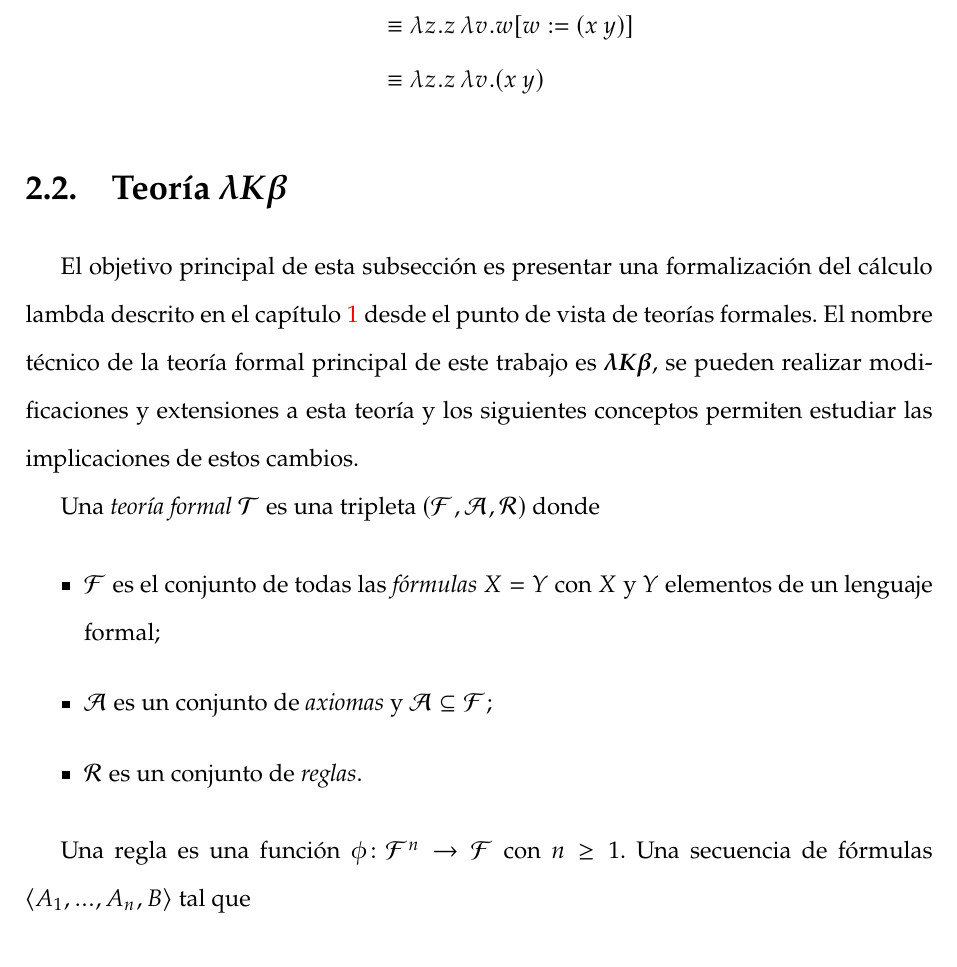
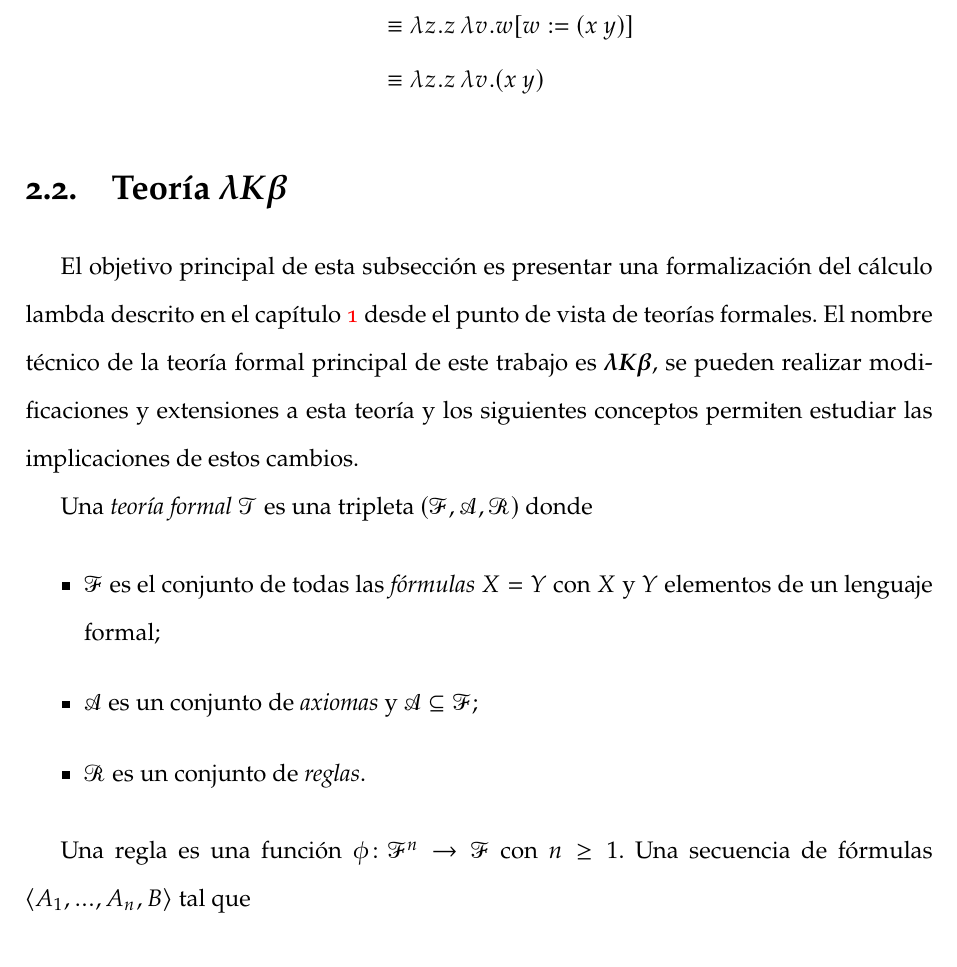
Before and after one commit to eduardoacye/tesis, a LaTeX book (main.tex): part of page 39 of 97, cut so that both start at the same text. Compiled offline with pdfLaTeX.

Commit message:
modify font

```diff
--- a/main.tex
+++ b/main.tex
@@ -13,17 +13,18 @@
 \usepackage[utf8]{inputenc}
 \usepackage[spanish]{babel}
 \usepackage[T1]{fontenc}
-\usepackage{paralist}
 
-% Mathematics
 \usepackage[sumlimits]{amsmath}
 \usepackage{amssymb}
 \usepackage{amsthm}
-\usepackage[theoremfont]{newpxtext}
-\usepackage{newpxmath}
-%\usepackage{euler}
-%\usepackage{eucal}
+\usepackage[full]{textcomp}
+\usepackage[osf]{newpxtext}
+\usepackage{cabin}
+\usepackage[varqu,varl]{inconsolata}
+\usepackage[bigdelims,vvarbb]{newpxmath}
+\usepackage[cal=boondoxo]{mathalfa} % mathcal
 \usepackage{proof}
+
 \newcommand{\bs}{\boldsymbol}
 
 \theoremstyle{plain}%
```
Also changed, not shown: main.pdf.
